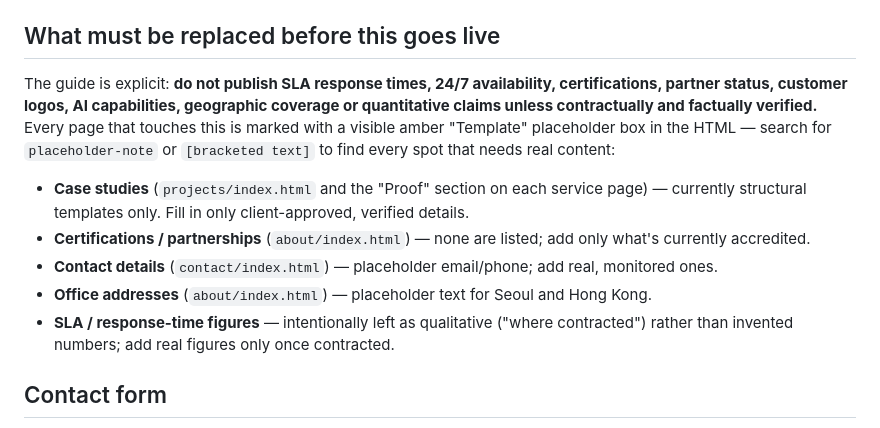
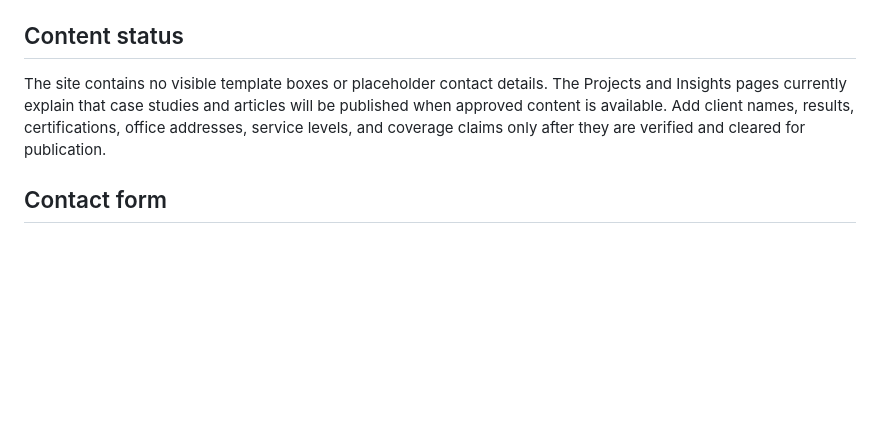
Before and after one commit to chungsp2003/insnwiz-website, a Markdown page: README.md, the part around the change. GitHub-like rendering; blank space fills up the shorter version.

Commit message:
Correct stale template and contact status in README

```diff
--- a/README.md
+++ b/README.md
@@ -49,23 +49,13 @@ technical/secondary voice.)
 3. Cloudflare Pages will pick up `_headers`, `robots.txt` and `sitemap.xml` automatically.
 4. Point the `www.insnwiz.com` custom domain at the new Pages project once you're ready to cut over.
 
-## What must be replaced before this goes live
+## Content status
 
-The guide is explicit: **do not publish SLA response times, 24/7 availability,
-certifications, partner status, customer logos, AI capabilities, geographic coverage or
-quantitative claims unless contractually and factually verified.** Every page that touches
-this is marked with a visible amber "Template" placeholder box in the HTML — search for
-`placeholder-note` or `[bracketed text]` to find every spot that needs real content:
-
-- **Case studies** (`projects/index.html` and the "Proof" section on each service page) —
-  currently structural templates only. Fill in only client-approved, verified details.
-- **Certifications / partnerships** (`about/index.html`) — none are listed; add only what's
-  currently accredited.
-- **Contact details** (`contact/index.html`) — placeholder email/phone; add real, monitored
-  ones.
-- **Office addresses** (`about/index.html`) — placeholder text for Seoul and Hong Kong.
-- **SLA / response-time figures** — intentionally left as qualitative ("where contracted")
-  rather than invented numbers; add real figures only once contracted.
+The site contains no visible template boxes or placeholder contact details. The Projects
+and Insights pages currently explain that case studies and articles will be published
+when approved content is available. Add client names, results, certifications, office
+addresses, service levels, and coverage claims only after they are verified and cleared
+for publication.
 
 ## Contact form
 
```
